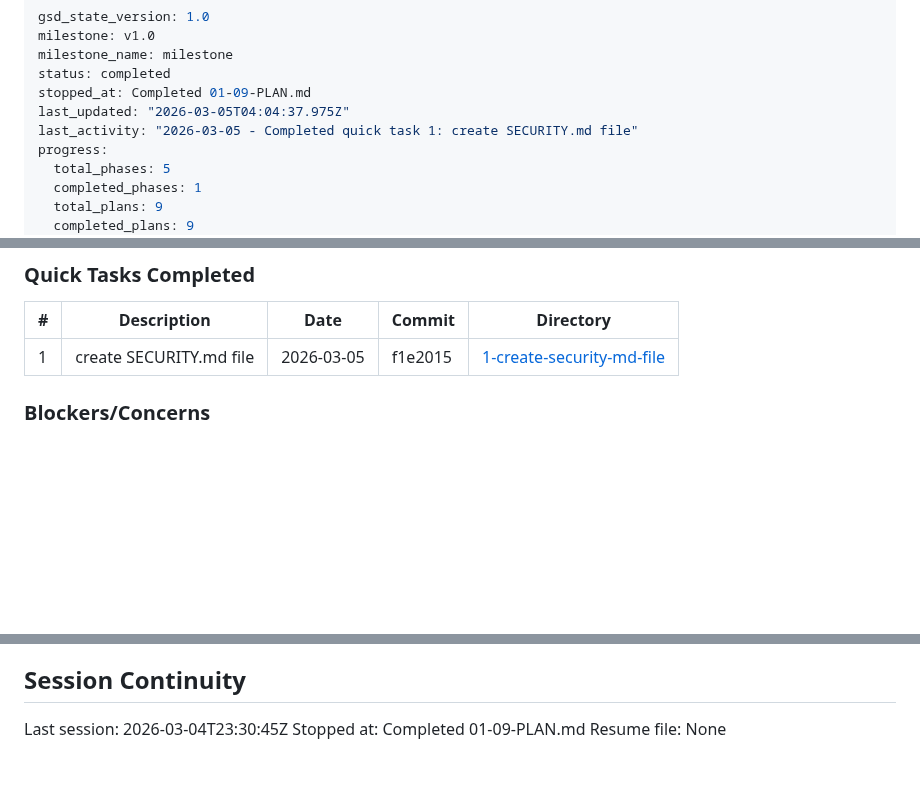
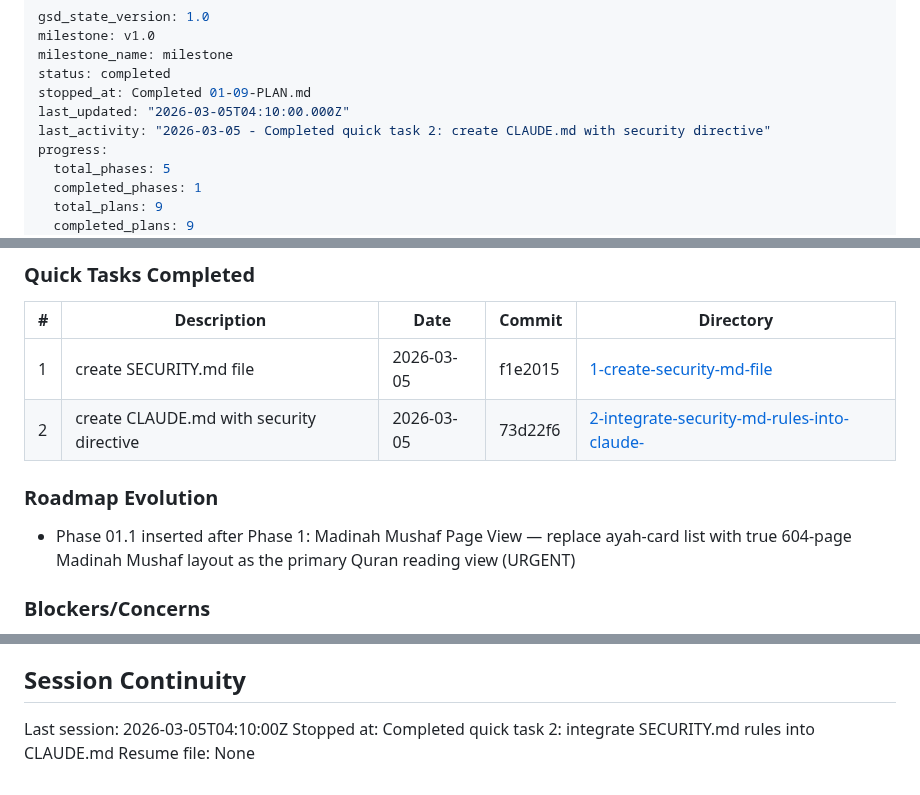
Before and after one commit to yousefismail01/Lawh, a Markdown page: .planning/STATE.md, 3 parts joined by grey strips. GitHub-like rendering; blank space fills up the shorter version.

Commit message:
docs(quick-2): complete integrate SECURITY.md rules into CLAUDE.md plan
- CLAUDE.md created at project root (37 lines, auto-loaded by Claude Code)
- Binding directive to read SECURITY.md before any auth/data/secrets/API changes
- STATE.md updated with quick task 2 completion

```diff
--- a/.planning/STATE.md
+++ b/.planning/STATE.md
@@ -4,8 +4,8 @@ milestone: v1.0
 milestone_name: milestone
 status: completed
 stopped_at: Completed 01-09-PLAN.md
-last_updated: "2026-03-05T04:04:37.975Z"
-last_activity: "2026-03-05 - Completed quick task 1: create SECURITY.md file"
+last_updated: "2026-03-05T04:10:00.000Z"
+last_activity: "2026-03-05 - Completed quick task 2: create CLAUDE.md with security directive"
 progress:
   total_phases: 5
   completed_phases: 1
@@ -97,6 +97,11 @@ None yet.
 | # | Description | Date | Commit | Directory |
 |---|-------------|------|--------|-----------|
 | 1 | create SECURITY.md file | 2026-03-05 | f1e2015 | [1-create-security-md-file](./quick/1-create-security-md-file/) |
+| 2 | create CLAUDE.md with security directive | 2026-03-05 | 73d22f6 | [2-integrate-security-md-rules-into-claude-](./quick/2-integrate-security-md-rules-into-claude-/) |
+
+### Roadmap Evolution
+
+- Phase 01.1 inserted after Phase 1: Madinah Mushaf Page View — replace ayah-card list with true 604-page Madinah Mushaf layout as the primary Quran reading view (URGENT)
 
 ### Blockers/Concerns
 
@@ -107,6 +112,6 @@ None yet.
 
 ## Session Continuity
 
-Last session: 2026-03-04T23:30:45Z
-Stopped at: Completed 01-09-PLAN.md
+Last session: 2026-03-05T04:10:00Z
+Stopped at: Completed quick task 2: integrate SECURITY.md rules into CLAUDE.md
 Resume file: None
```
Also changed, not shown: other parts of .planning/STATE.md (+1 -1 lines), 1 other file.
